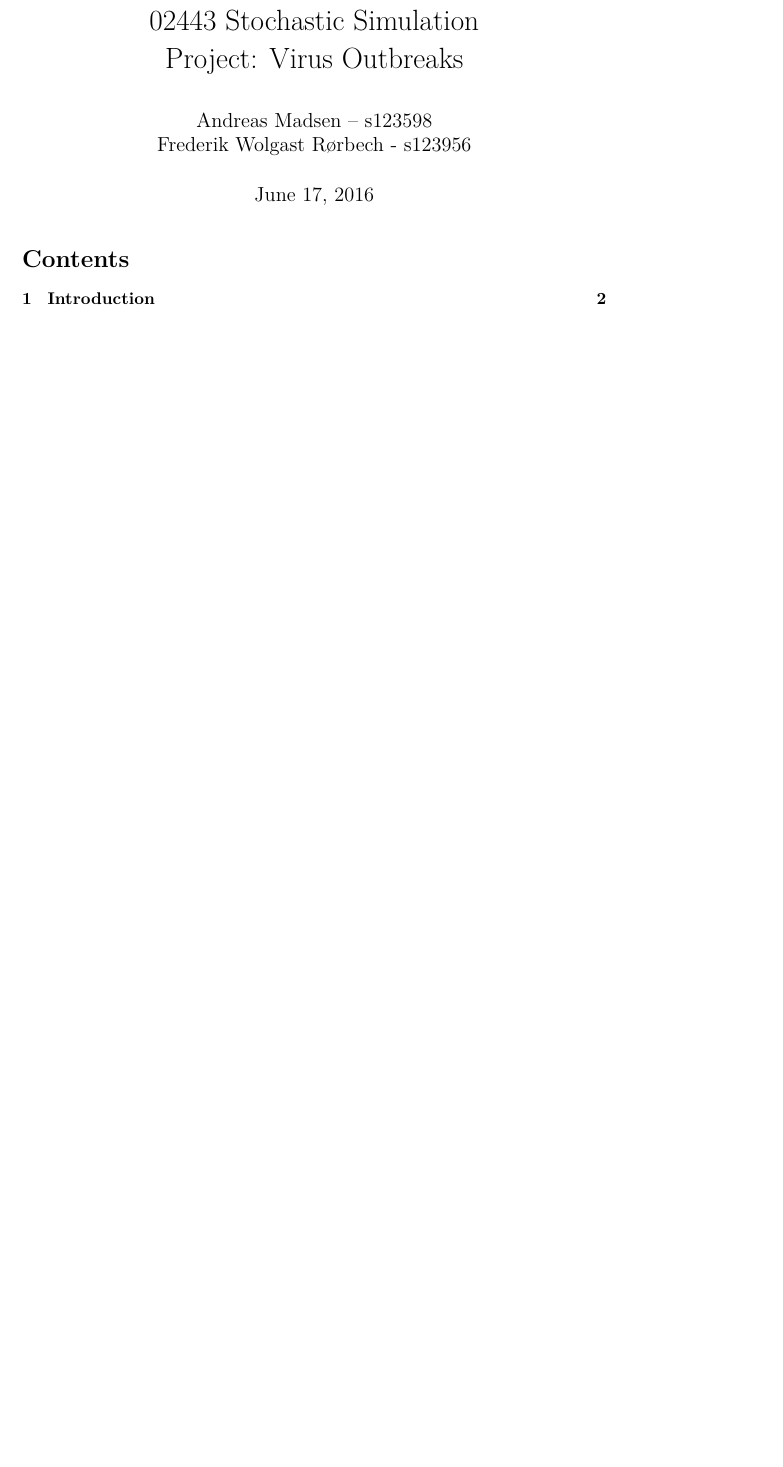
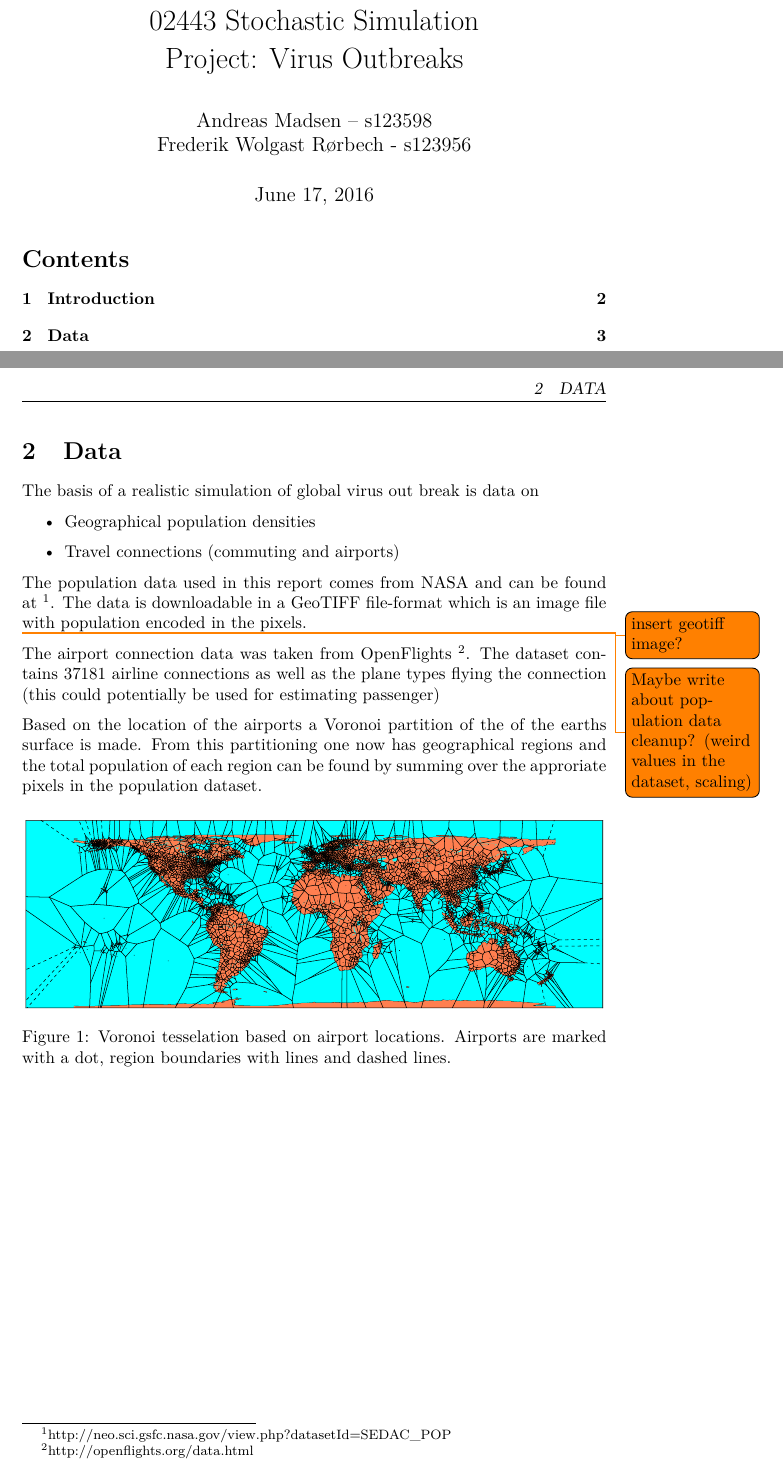
Before and after one commit to AndreasMadsen/course-02443-stochastic-virus-outbreaks, a LaTeX document (report/main.tex, which reads report/data.tex): part of page 1 of 2 before the commit and two parts of pages 1 and 3 of 3 after it, the two joined at a grey line, cut so that both start at the same text, the shorter picture padded with empty space. Compiled offline with pdfLaTeX.

Commit message:
added initial data section

```diff
--- /dev/null
+++ b/report/data.tex
@@ -0,0 +1,23 @@
+%!TEX root = main.tex
+\section{Data}
+
+The basis of a realistic simulation of global virus out break is data on
+\begin{itemize}
+	\item Geographical population densities
+	\item Travel connections (commuting and airports)
+\end{itemize}
+
+The population data used in this report comes from NASA and can be found at \footnote{http://neo.sci.gsfc.nasa.gov/view.php?datasetId=SEDAC\_POP}. The data is downloadable in a GeoTIFF file-format which is an image file with population encoded in the pixels.
+
+\todo{insert geotiff image?}
+\todo{Maybe write about population data cleanup? (weird values in the dataset, scaling)}
+
+The airport connection data was taken from OpenFlights \footnote{http://openflights.org/data.html}. The dataset contains 37181 airline connections as well as the plane types flying the connection (this could potentially be used for estimating passenger)
+
+Based on the location of the airports a Voronoi partition of the of the earths surface is made. From this partitioning one now has geographical regions and the total population of each region can be found by summing over the approriate pixels in the population dataset.
+
+\begin{figure}[H]
+	\centering
+	\includegraphics[width=1.0 \textwidth]{plots/voronoi.pdf}
+	\caption{Voronoi tesselation based on airport locations. Airports are marked with a dot, region boundaries with lines and dashed lines.}
+\end{figure}
```
Also changed, not shown: code/display/world_map.py (+1 -1 lines), code/report-code/_setup.py (added, +7 -0 lines), code/report-code/airline_connections.py (added, +1 -0 lines), code/report-code/voronoi_regions.py (added, +16 -0 lines), report/main.tex (+1 -0 lines), code/report-code/voronoi.pdf (added), report/plots/voronoi.pdf (added), 1 other file.
